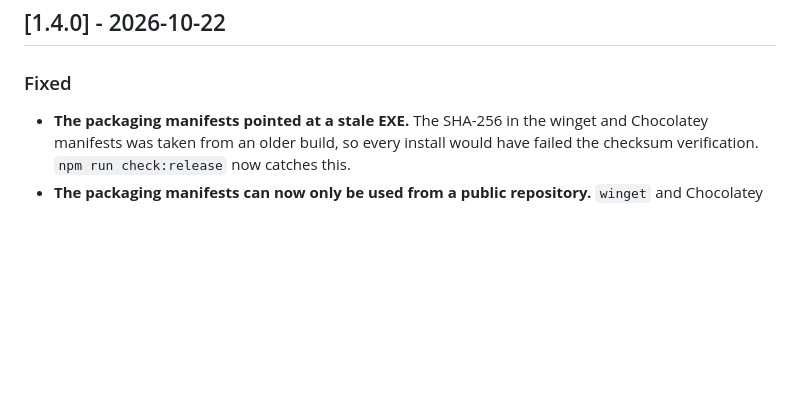
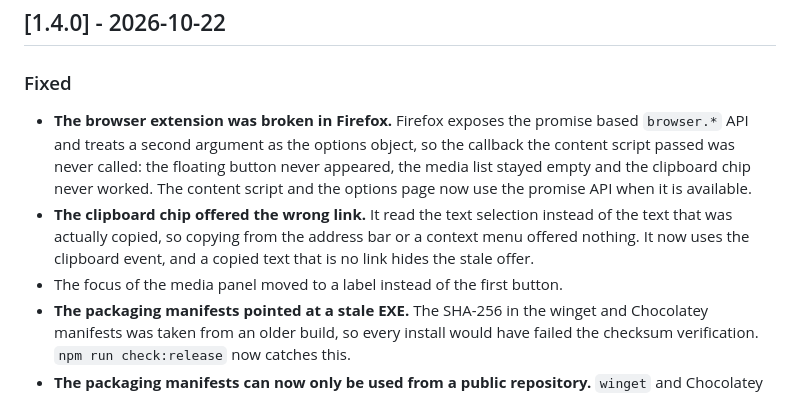
Before and after one commit to shashankh3/downloadX, a Markdown page: CHANGELOG.md, the part around the change. GitHub-like rendering; blank space fills up the shorter version.

Commit message:
docs: record the Firefox and clipboard fixes in the changelog

```diff
--- a/CHANGELOG.md
+++ b/CHANGELOG.md
@@ -26,6 +26,17 @@ project uses [semantic versioning](https://semver.org/).
 ## [1.4.0] - 2026-10-22
 
 ### Fixed
+- **The browser extension was broken in Firefox.** Firefox exposes the promise
+  based `browser.*` API and treats a second argument as the options object, so
+  the callback the content script passed was never called: the floating button
+  never appeared, the media list stayed empty and the clipboard chip never
+  worked. The content script and the options page now use the promise API when
+  it is available.
+- **The clipboard chip offered the wrong link.** It read the text selection
+  instead of the text that was actually copied, so copying from the address bar
+  or a context menu offered nothing. It now uses the clipboard event, and a
+  copied text that is no link hides the stale offer.
+- The focus of the media panel moved to a label instead of the first button.
 - **The packaging manifests pointed at a stale EXE.** The SHA-256 in the winget
   and Chocolatey manifests was taken from an older build, so every install
   would have failed the checksum verification. `npm run check:release` now
```
